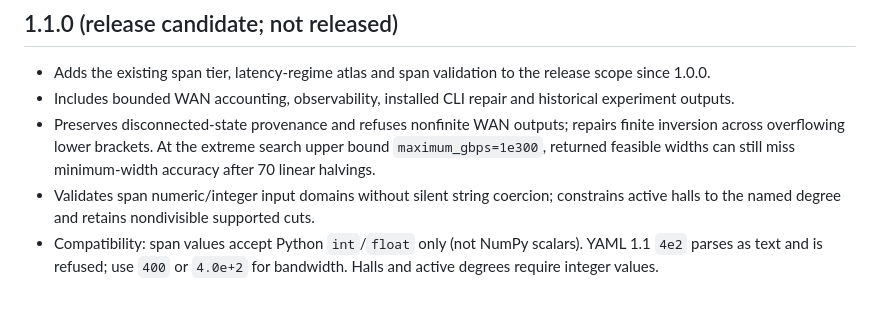
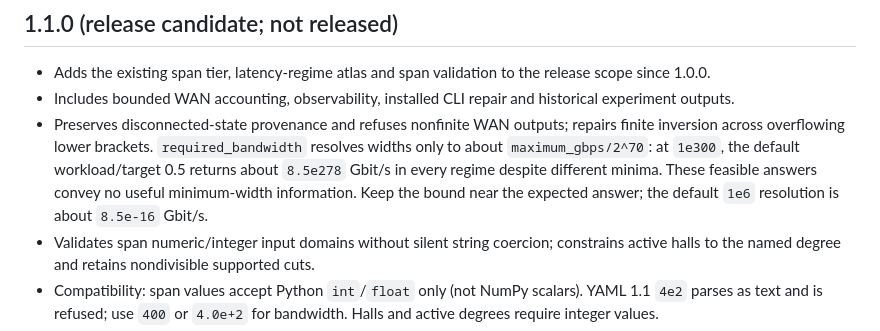
Before and after one commit to dimaggi-ai/network-vs-more-gpus, a Markdown page: CHANGELOG.md, the part around the change. Rendered like a GitHub page; blank space fills up the shorter version.

```diff
--- a/CHANGELOG.md
+++ b/CHANGELOG.md
@@ -4,7 +4,7 @@
 
 - Adds the existing span tier, latency-regime atlas and span validation to the release scope since 1.0.0.
 - Includes bounded WAN accounting, observability, installed CLI repair and historical experiment outputs.
-- Preserves disconnected-state provenance and refuses nonfinite WAN outputs; repairs finite inversion across overflowing lower brackets. At the extreme search upper bound `maximum_gbps=1e300`, returned feasible widths can still miss minimum-width accuracy after 70 linear halvings.
+- Preserves disconnected-state provenance and refuses nonfinite WAN outputs; repairs finite inversion across overflowing lower brackets. `required_bandwidth` resolves widths only to about `maximum_gbps/2^70`: at `1e300`, the default workload/target 0.5 returns about `8.5e278` Gbit/s in every regime despite different minima. These feasible answers convey no useful minimum-width information. Keep the bound near the expected answer; the default `1e6` resolution is about `8.5e-16` Gbit/s.
 - Validates span numeric/integer input domains without silent string coercion; constrains active halls to the named degree and retains nondivisible supported cuts.
 - Compatibility: span values accept Python `int`/`float` only (not NumPy scalars). YAML 1.1 `4e2` parses as text and is refused; use `400` or `4.0e+2` for bandwidth. Halls and active degrees require integer values.
 - Adds an optional offline capability-declaration applicability API with explicit flat-switched abstraction, precision/unit/provenance checks. It does not authorize or execute a model.
```
Also changed, not shown: docs/releases/v1.1.0.md (+24 -9 lines).
